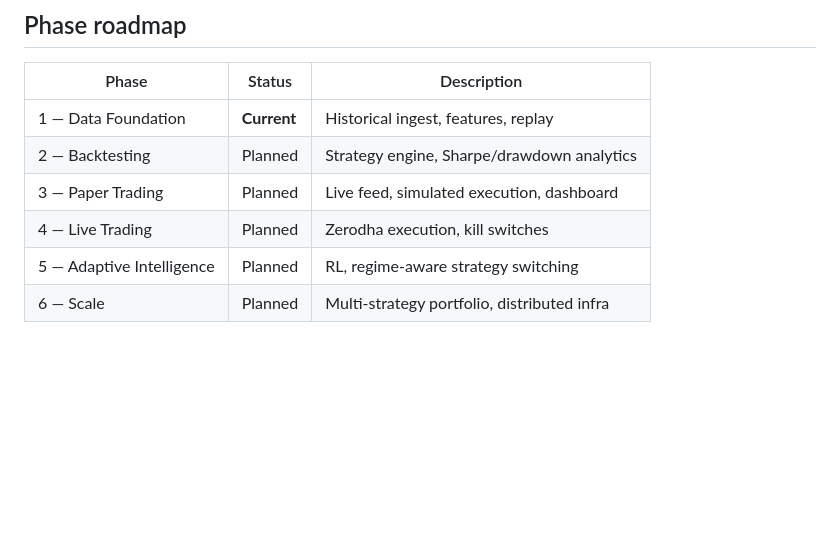
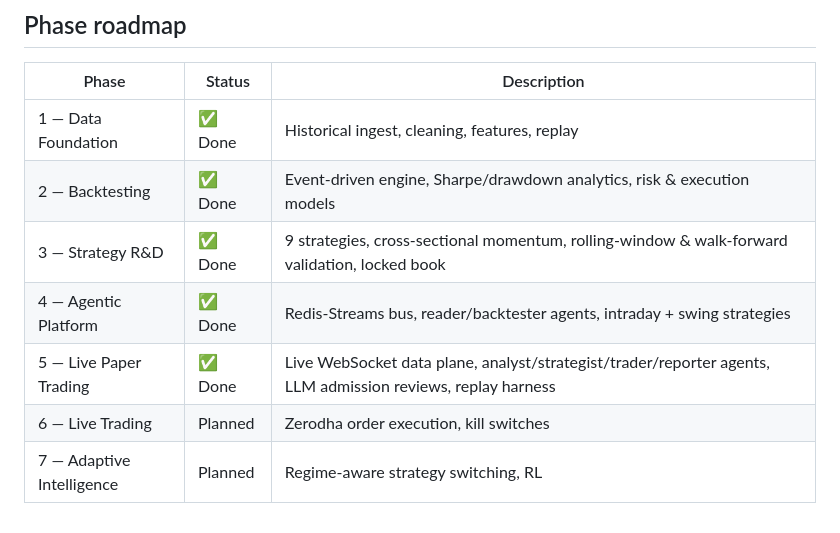
Before and after one commit to algo-maniac/trading_system, a Markdown page: README.md, the part around one of its changes. Drawn GitHub-style; blank space fills up the shorter version.

```diff
--- a/README.md
+++ b/README.md
@@ -108,9 +161,10 @@ CLI (trading auth | ingest | build-features | replay | verify)
 
 | Phase | Status | Description |
 |---|---|---|
-| 1 — Data Foundation | **Current** | Historical ingest, features, replay |
-| 2 — Backtesting | Planned | Strategy engine, Sharpe/drawdown analytics |
-| 3 — Paper Trading | Planned | Live feed, simulated execution, dashboard |
-| 4 — Live Trading | Planned | Zerodha execution, kill switches |
-| 5 — Adaptive Intelligence | Planned | RL, regime-aware strategy switching |
-| 6 — Scale | Planned | Multi-strategy portfolio, distributed infra |
+| 1 — Data Foundation | ✅ Done | Historical ingest, cleaning, features, replay |
+| 2 — Backtesting | ✅ Done | Event-driven engine, Sharpe/drawdown analytics, risk & execution models |
+| 3 — Strategy R&D | ✅ Done | 9 strategies, cross-sectional momentum, rolling-window & walk-forward validation, locked book |
+| 4 — Agentic Platform | ✅ Done | Redis-Streams bus, reader/backtester agents, intraday + swing strategies |
+| 5 — Live Paper Trading | ✅ Done | Live WebSocket data plane, analyst/strategist/trader/reporter agents, LLM admission reviews, replay harness |
+| 6 — Live Trading | Planned | Zerodha order execution, kill switches |
+| 7 — Adaptive Intelligence | Planned | Regime-aware strategy switching, RL |
```
Also changed, not shown: other parts of README.md (+63 -10 lines).
